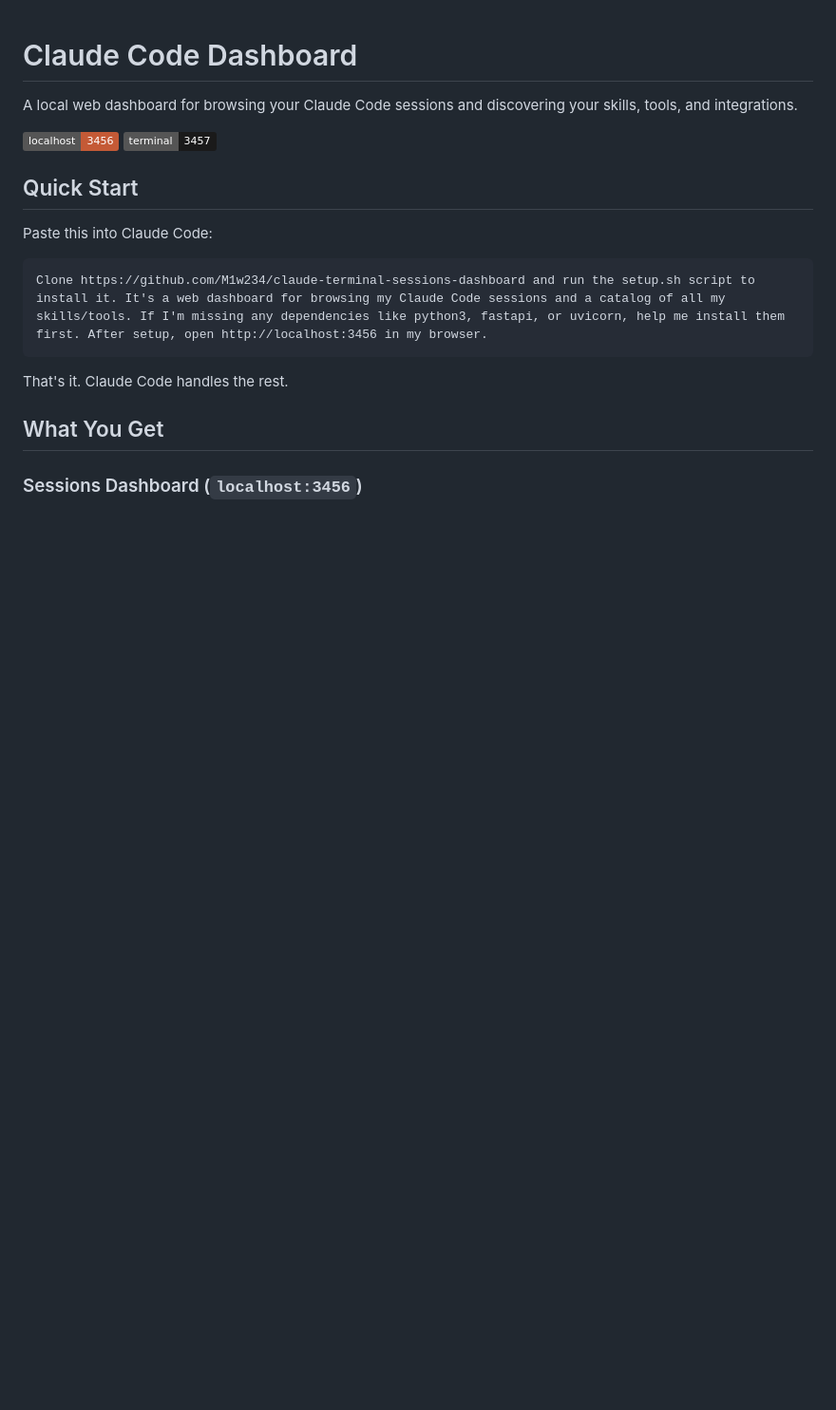
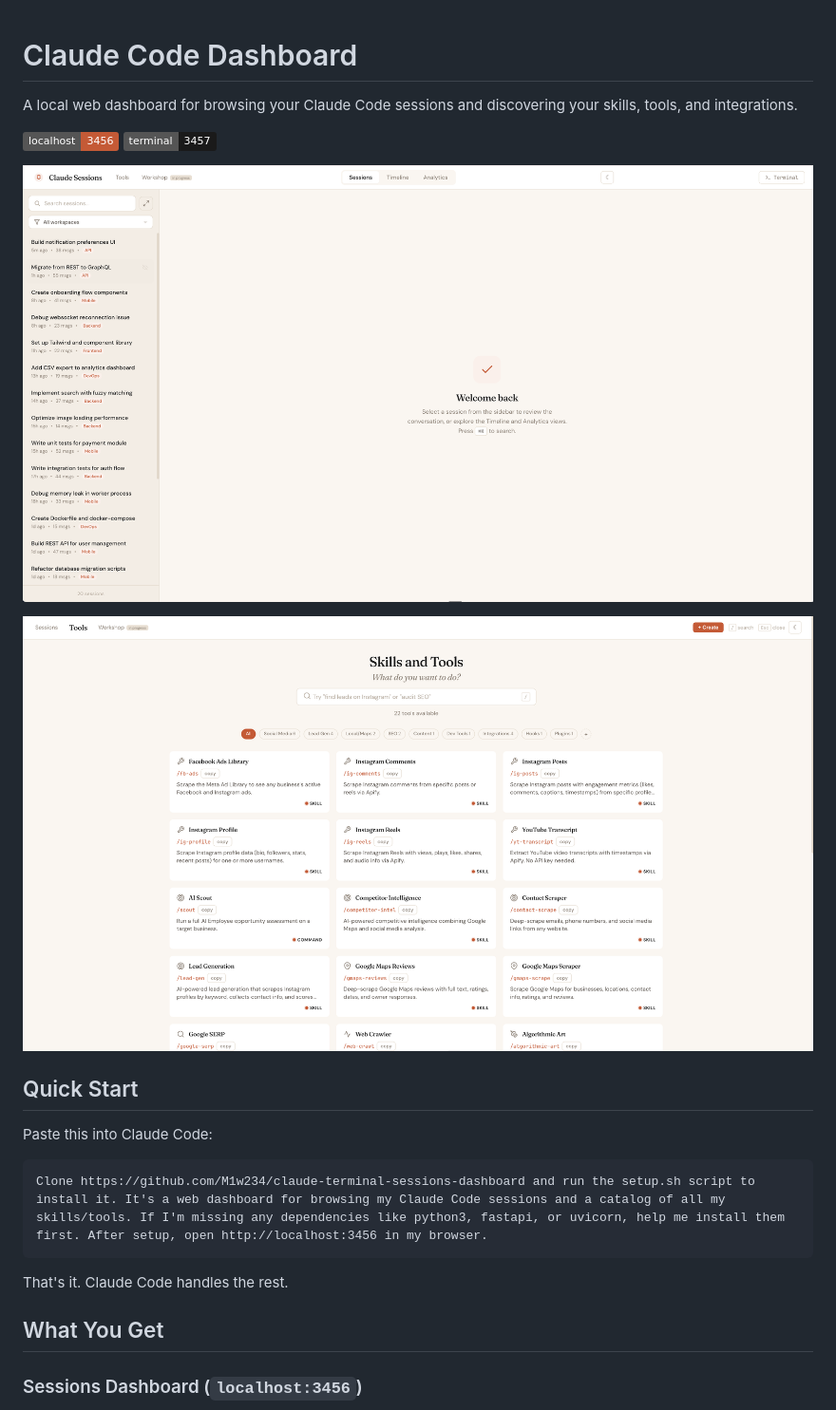
Before and after one commit to M1w234/claude-terminal-sessions-dashboard, a Markdown page: README.md, the part around the change. Shown at 95% size. Drawn GitHub-style; pictures changed too: screenshots/sessions.png (added), screenshots/tools.png (added); badges without logos; blank space fills up the shorter version.

Commit message:
Add screenshots to README for sessions and tools pages
Co-Authored-By: Claude Opus 4.6 (1M context) <noreply@anthropic.com>

```diff
--- a/README.md
+++ b/README.md
@@ -3,6 +3,10 @@
 A local web dashboard for browsing your Claude Code sessions and discovering your skills, tools, and integrations.
 
 ![Dashboard](https://img.shields.io/badge/localhost-3456-C45A36) ![Terminal](https://img.shields.io/badge/terminal-3457-1a1a1a)
+
+![Sessions Dashboard](screenshots/sessions.png)
+
+![Tools Catalog](screenshots/tools.png)
 
 ## Quick Start
 
```
